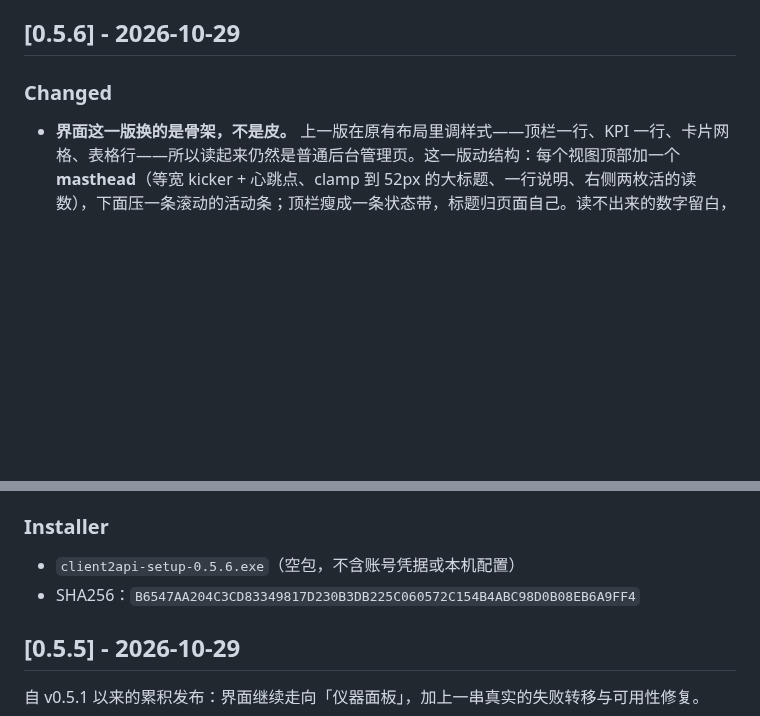
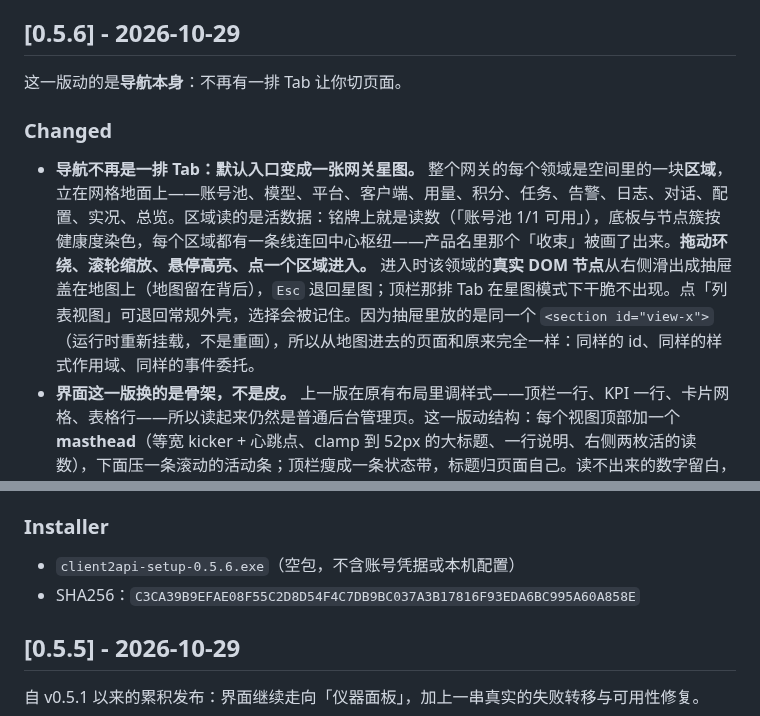
Before and after one commit to Cvencent/client2api, a Markdown page: CHANGELOG.md, 2 parts joined by grey strips. Rendered like a GitHub page; blank space fills up the shorter version.

Commit message:
release: v0.5.6 includes the atlas — navigation stops being tabs
The atlas landed after the first v0.5.6 tag, so that Release would have shipped
the mastheads, the card wall, the 3D stages and the spark fix but not the
architectural change the feedback asked for. The tag moves to this commit so
one install carries everything; the notes now lead with the atlas and record
the installer built from this tree (SHA256 C3CA39B9...).

```diff
--- a/CHANGELOG.md
+++ b/CHANGELOG.md
@@ -8,8 +8,11 @@
 
 ## [0.5.6] - 2026-10-29
 
-### Changed
-
+这一版动的是**导航本身**：不再有一排 Tab 让你切页面。
+
+### Changed
+
+- **导航不再是一排 Tab：默认入口变成一张网关星图。** 整个网关的每个领域是空间里的一块**区域**，立在网格地面上——账号池、模型、平台、客户端、用量、积分、任务、告警、日志、对话、配置、实况、总览。区域读的是活数据：铭牌上就是读数（「账号池 1/1 可用」），底板与节点簇按健康度染色，每个区域都有一条线连回中心枢纽——产品名里那个「收束」被画了出来。**拖动环绕、滚轮缩放、悬停高亮、点一个区域进入。** 进入时该领域的**真实 DOM 节点**从右侧滑出成抽屉盖在地图上（地图留在背后），`Esc` 退回星图；顶栏那排 Tab 在星图模式下干脆不出现。点「列表视图」可退回常规外壳，选择会被记住。因为抽屉里放的是同一个 `<section id="view-x">`（运行时重新挂载，不是重画），所以从地图进去的页面和原来完全一样：同样的 id、同样的样式作用域、同样的事件委托。
 - **界面这一版换的是骨架，不是皮。** 上一版在原有布局里调样式——顶栏一行、KPI 一行、卡片网格、表格行——所以读起来仍然是普通后台管理页。这一版动结构：每个视图顶部加一个 **masthead**（等宽 kicker + 心跳点、clamp 到 52px 的大标题、一行说明、右侧两枚活的读数），下面压一条滚动的活动条；顶栏瘦成一条状态带，标题归页面自己。读不出来的数字留白，不编一个出来。
 - **每个页面都有了 3D 呈现，而且是默认。** 顶栏加了「3D / 列表」总开关（记住选择）。复用一台渲染器、一个场景，切页时重建并把画布搬进当前页的舞台——13 个页面各造一个 WebGL 上下文既浪费也会撞浏览器上限。四种形态覆盖全部页面，数据全部来自该页自己已经在用的那份：**一圈信息板**（账号 / 模型 / 客户端 / 积分 / 任务 / 告警 / 实况）、**节点球 + 中心枢纽**（总览——把「收束」这件事画出来）、**柱阵**（用量）、**向纵深延伸的环**（平台 / 日志 / 对话 / 配置）。每块信息板是一张 canvas 纹理，写着名字、主读数、按值缩放的横条和状态色的边框，所以 3D 是能读的而不是纯装饰。交互：拖拽旋转、滚轮缩放、点击选中（选中的板卡上浮，右上角报出它是什么）；静止时极慢自转，离开页面或切回列表即停。密集的列表视图没有被删掉，一键切回，3D 模式下自动收起。
 - **顶栏不再承担页面标题。** 它只留面包屑、连接状态和动作，把「这一页是什么」交给下面的 masthead——这是页面节奏感的主要来源。
@@ -26,7 +29,7 @@
 ### Installer
 
 - `client2api-setup-0.5.6.exe`（空包，不含账号凭据或本机配置）
-- SHA256：`B6547AA204C3CD83349817D230B3DB225C060572C154B4ABC98D0B08EB6A9FF4`
+- SHA256：`C3CA39B9EFAE08F55C2D8D54F4C7DB9BC037A3B17816F93EDA6BC995A60A858E`
 
 ## [0.5.5] - 2026-10-29
 
```
